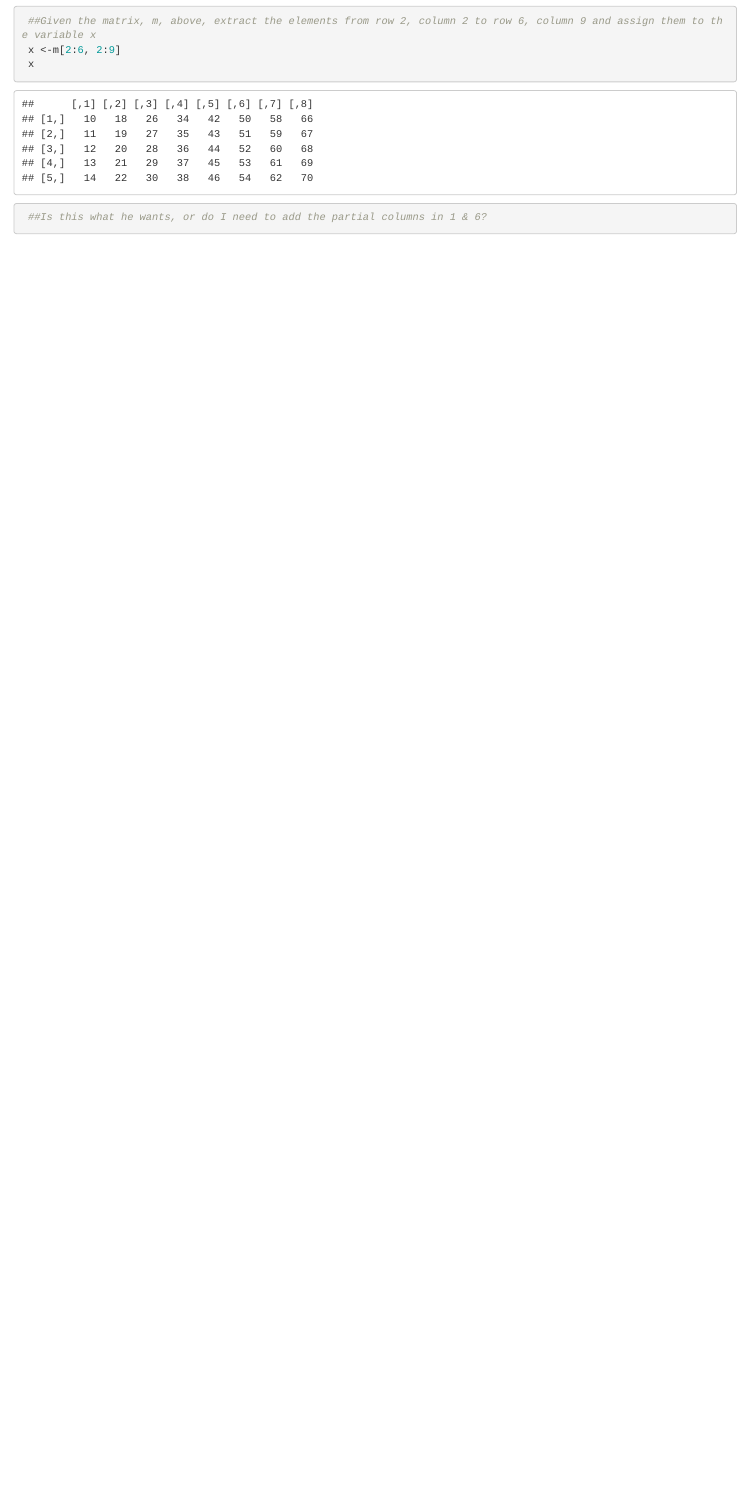
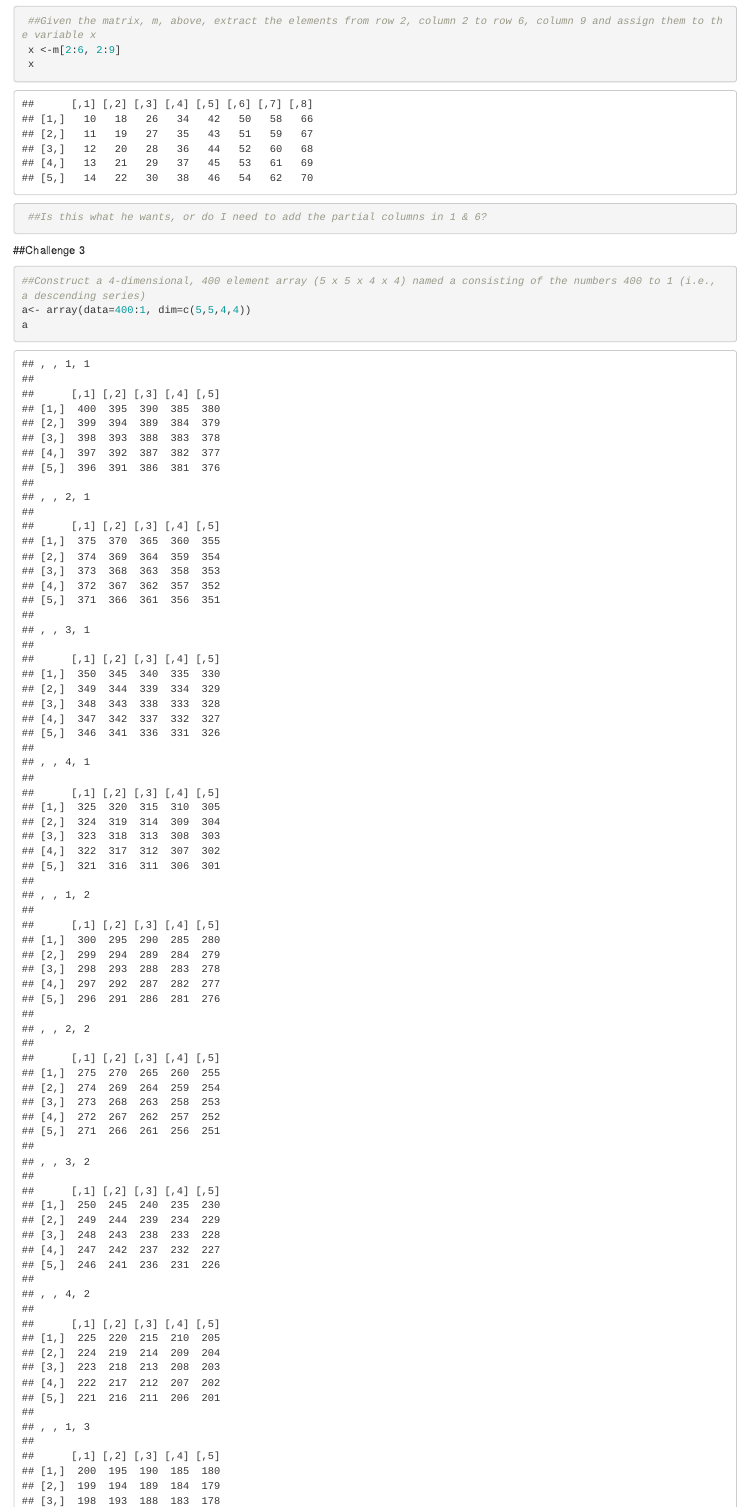
Before and after one commit to brennastallings/AN597-Week-2, an R Markdown document (brennas_OriginalHomeworkCode_01.Rmd): the page in a window 1100 px wide, from 1290 px down. Rendered offline with R 4.5, knitr and Pandoc, with nearby package versions; common packages that the code uses without loading them are loaded.

Commit message:
Challenge 3 Added

````diff
--- a/brennas_OriginalHomeworkCode_01.Rmd
+++ b/brennas_OriginalHomeworkCode_01.Rmd
@@ -48,3 +48,9 @@
  x
  ##Is this what he wants, or do I need to add the partial columns in 1 & 6?
 ```
+
+##Challenge 3
+```{r Arrays}
+##Construct a 4-dimensional, 400 element array (5 x 5 x 4 x 4) named a consisting of the numbers 400 to 1 (i.e., a descending series)
+a<- array(data=400:1, dim=c(5,5,4,4))
+a
````
Also changed, not shown: brennas_OriginalHomeworkCode_01.Rmd (10 more changed lines).
